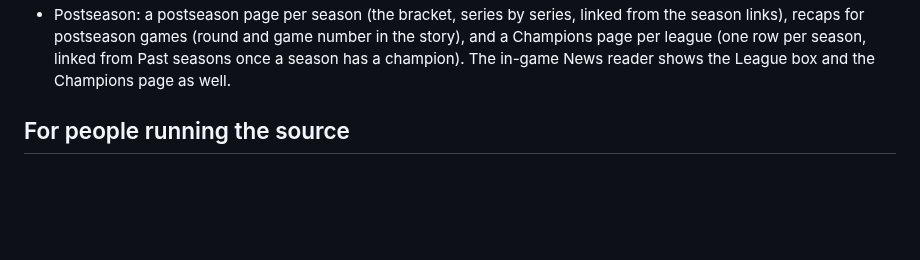
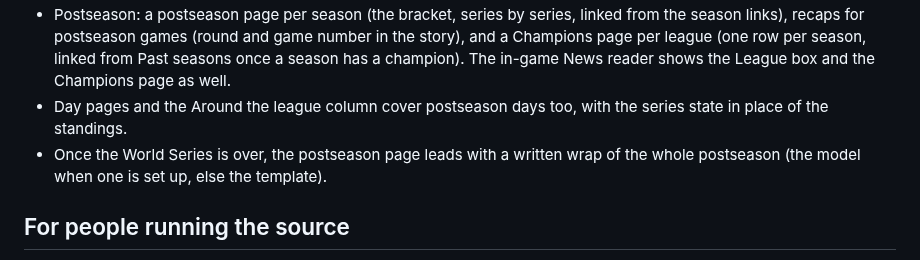
Before and after one commit to wburns02/bbpro98, a Markdown page: release/NOTES-v1.0.3.md, the part around the change. Rendered like a GitHub page; blank space fills up the shorter version.

Commit message:
notes v1.0.3: postseason Around the league columns and the written wrap
Co-Authored-By: Claude Opus 5.5 <noreply@anthropic.com>
Claude-Session: https://claude.ai/code/session_01Q214aJwww1ewX9BLXcUXEn

```diff
--- a/release/NOTES-v1.0.3.md
+++ b/release/NOTES-v1.0.3.md
@@ -32,6 +32,10 @@ its text; they do not replace it.
   for postseason games (round and game number in the story), and a Champions page per league (one row per season,
   linked from Past seasons once a season has a champion). The in-game News reader shows the League box and the
   Champions page as well.
+- Day pages and the Around the league column cover postseason days too, with the series state in place of the
+  standings.
+- Once the World Series is over, the postseason page leads with a written wrap of the whole postseason (the model
+  when one is set up, else the template).
 
 ## For people running the source
 
```
